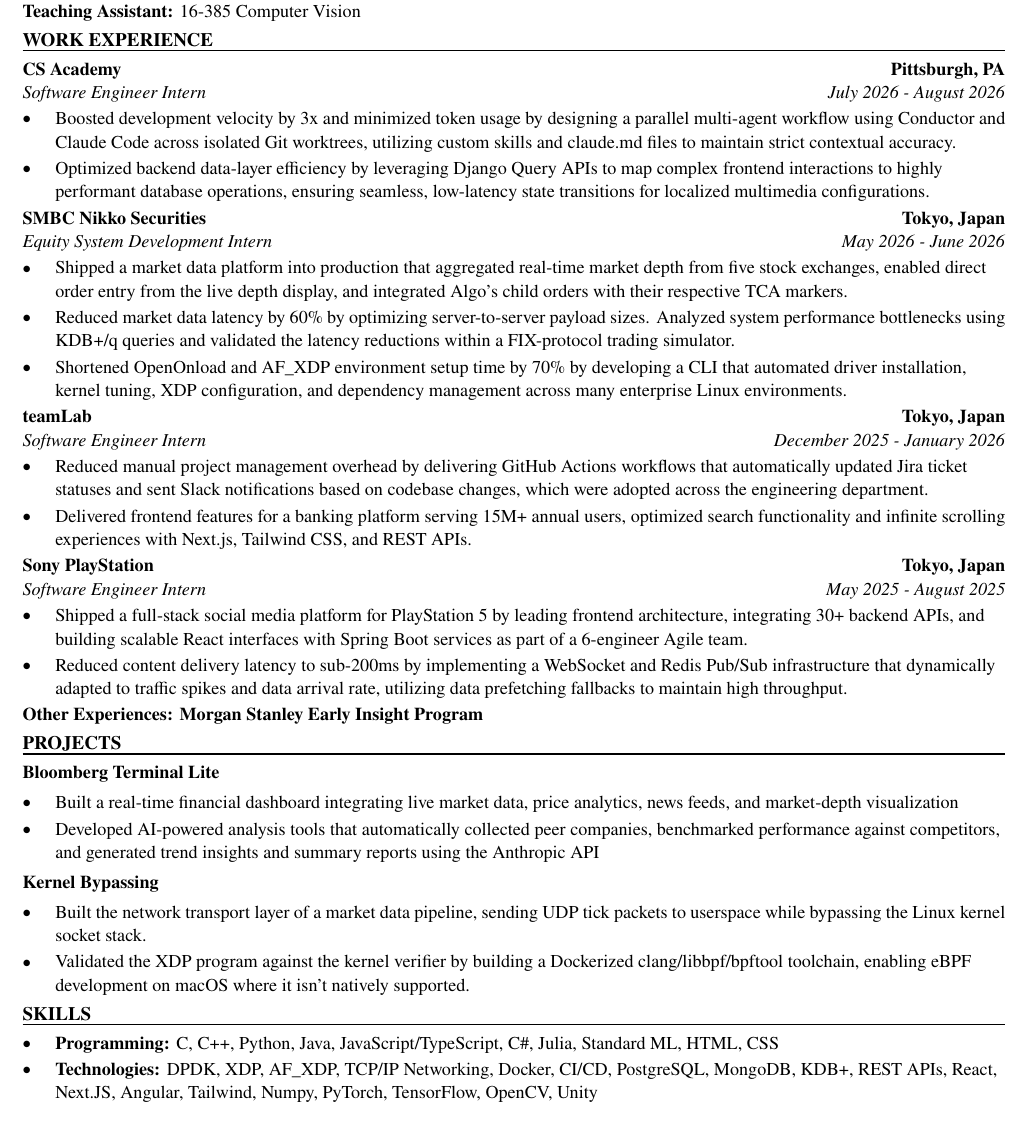
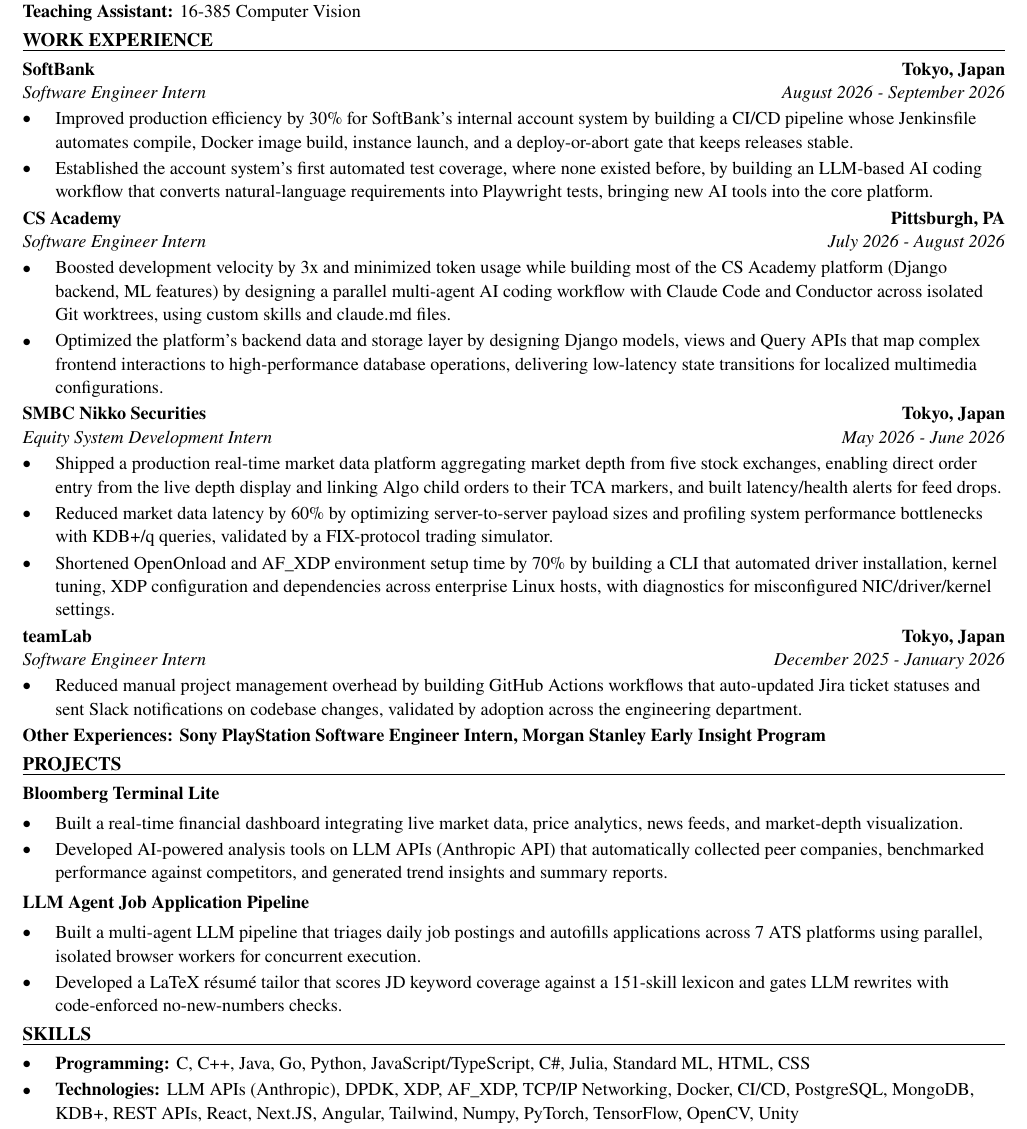
Before and after one commit to xinyichan04/resume, a LaTeX CV (resume.tex, which reads skills.tex): part of the page, cut so that both start at the same text. Compiled offline with pdfLaTeX.

Commit message:
Tailor for TikTok USDS: Software Engineer Intern (Risk & Integrity) (ATS score 78.6 -> 100.0)

```diff
--- a/resume.tex
+++ b/resume.tex
@@ -50,43 +50,42 @@
 \textbf{Teaching Assistant:} 16-385 Computer Vision
 
 \section*{WORK EXPERIENCE}
+\entry{SoftBank}{Tokyo, Japan}{Software Engineer Intern}{August 2026 - September 2026}
+\begin{itemize}
+  \item Improved production efficiency by 30\% for SoftBank's internal account system by building a CI/CD pipeline whose Jenkinsfile automates compile, Docker image build, instance launch, and a deploy-or-abort gate that keeps releases stable.
+  \item Established the account system's first automated test coverage, where none existed before, by building an LLM-based AI coding workflow that converts natural-language requirements into Playwright tests, bringing new AI tools into the core platform.
+\end{itemize}
+
 \entry{CS Academy}{Pittsburgh, PA}{Software Engineer Intern}{July 2026 - August 2026}
 \begin{itemize}
-  \item Boosted development velocity by 3x and minimized token usage by designing a parallel multi-agent workflow using Conductor and Claude Code across isolated Git worktrees, utilizing custom skills and claude.md files to maintain strict contextual accuracy.
-  \item Optimized backend data-layer efficiency by leveraging Django Query APIs to map complex frontend interactions to highly performant database operations, ensuring seamless, low-latency state transitions for localized multimedia configurations.
+  \item Boosted development velocity by 3x and minimized token usage while building most of the CS Academy platform (Django backend, ML features) by designing a parallel multi-agent AI coding workflow with Claude Code and Conductor across isolated Git worktrees, using custom skills and claude.md files.
+  \item Optimized the platform's backend data and storage layer by designing Django models, views and Query APIs that map complex frontend interactions to high-performance database operations, delivering low-latency state transitions for localized multimedia configurations.
 \end{itemize}
 
 \entry{SMBC Nikko Securities}{Tokyo, Japan}{Equity System Development Intern}{May 2026 - June 2026}
 \begin{itemize}
-  \item Shipped a market data platform into production that aggregated real-time market depth from five stock exchanges, enabled direct order entry from the live depth display, and integrated Algo's child orders with their respective TCA markers.
-  \item Reduced market data latency by 60\% by optimizing server-to-server payload sizes. Analyzed system performance bottlenecks using KDB+/q queries and validated the latency reductions within a FIX-protocol trading simulator.
-  \item Shortened OpenOnload and AF\_XDP environment setup time by 70\% by developing a CLI that automated driver installation, kernel tuning, XDP configuration, and dependency management across many enterprise Linux environments.
+  \item Shipped a production real-time market data platform aggregating market depth from five stock exchanges, enabling direct order entry from the live depth display and linking Algo child orders to their TCA markers, and built latency/health alerts for feed drops.
+  \item Reduced market data latency by 60\% by optimizing server-to-server payload sizes and profiling system performance bottlenecks with KDB+/q queries, validated by a FIX-protocol trading simulator.
+  \item Shortened OpenOnload and AF\_XDP environment setup time by 70\% by building a CLI that automated driver installation, kernel tuning, XDP configuration and dependencies across enterprise Linux hosts, with diagnostics for misconfigured NIC/driver/kernel settings.
 \end{itemize}
 
 \entry{teamLab}{Tokyo, Japan}{Software Engineer Intern}{December 2025 - January 2026}
 \begin{itemize}
-  \item Reduced manual project management overhead by delivering GitHub Actions workflows that automatically updated Jira ticket statuses and sent Slack notifications based on codebase changes, which were adopted across the engineering department.
-  \item Delivered frontend features for a banking platform serving 15M+ annual users, optimized search functionality and infinite scrolling experiences with Next.js, Tailwind CSS, and REST APIs.
+  \item Reduced manual project management overhead by building GitHub Actions workflows that auto-updated Jira ticket statuses and sent Slack notifications on codebase changes, validated by adoption across the engineering department.
 \end{itemize}
-
-\entry{Sony PlayStation}{Tokyo, Japan}{Software Engineer Intern}{May 2025 - August 2025}
-\begin{itemize}
-  \item Shipped a full-stack social media platform for PlayStation 5 by leading frontend architecture, integrating 30+ backend APIs, and building scalable React interfaces with Spring Boot services as part of a 6-engineer Agile team.
-  \item Reduced content delivery latency to sub-200ms by implementing a WebSocket and Redis Pub/Sub infrastructure that dynamically adapted to traffic spikes and data arrival rate, utilizing data prefetching fallbacks to maintain high throughput.
-\end{itemize}
-\textbf{Other Experiences: Morgan Stanley Early Insight Program}
+\textbf{Other Experiences: Sony PlayStation Software Engineer Intern, Morgan Stanley Early Insight Program}
 
 \section*{PROJECTS}
 \textbf{Bloomberg Terminal Lite}\par\vspace{2pt}
 \begin{itemize}
-  \item Built a real-time financial dashboard integrating live market data, price analytics, news feeds, and market-depth visualization
-  \item Developed AI-powered analysis tools that automatically collected peer companies, benchmarked performance against competitors, and generated trend insights and summary reports using the Anthropic API
+  \item Built a real-time financial dashboard integrating live market data, price analytics, news feeds, and market-depth visualization.
+  \item Developed AI-powered analysis tools on LLM APIs (Anthropic API) that automatically collected peer companies, benchmarked performance against competitors, and generated trend insights and summary reports.
 \end{itemize}
 \vspace{2pt}
-\textbf{Kernel Bypassing}\par\vspace{2pt}
+\textbf{LLM Agent Job Application Pipeline}\par\vspace{2pt}
 \begin{itemize}
-  \item Built the network transport layer of a market data pipeline, sending UDP tick packets to userspace while bypassing the Linux kernel socket stack.
-  \item Validated the XDP program against the kernel verifier by building a Dockerized clang/libbpf/bpftool toolchain, enabling eBPF development on macOS where it isn't natively supported.
+  \item Built a multi-agent LLM pipeline that triages daily job postings and autofills applications across 7 ATS platforms using parallel, isolated browser workers for concurrent execution.
+  \item Developed a LaTeX résumé tailor that scores JD keyword coverage against a 151-skill lexicon and gates LLM rewrites with code-enforced no-new-numbers checks.
 \end{itemize}
 
 \input{skills.tex}
--- a/skills.tex
+++ b/skills.tex
@@ -1,7 +1,7 @@
 % SKILLS section: the ONLY part the tailoring system rewrites.
 \section*{SKILLS}
 \begin{itemize}
-  \item \textbf{Programming:} C, C++, Python, Java, JavaScript/TypeScript, C\#, Julia, Standard ML, HTML, CSS
-  \item \textbf{Technologies:} DPDK, XDP, AF\_XDP, TCP/IP Networking, Docker, CI/CD, PostgreSQL, MongoDB, KDB+, REST APIs, React, Next.JS, Angular, Tailwind, Numpy, PyTorch, TensorFlow, OpenCV, Unity
+  \item \textbf{Programming:} C, C++, Java, Go, Python, JavaScript/TypeScript, C\#, Julia, Standard ML, HTML, CSS
+  \item \textbf{Technologies:} LLM APIs (Anthropic), DPDK, XDP, AF\_XDP, TCP/IP Networking, Docker, CI/CD, PostgreSQL, MongoDB, KDB+, REST APIs, React, Next.JS, Angular, Tailwind, Numpy, PyTorch, TensorFlow, OpenCV, Unity
   \item \textbf{Language:} English (fluent), Japanese (fluent), Chinese (native)
 \end{itemize}
```
